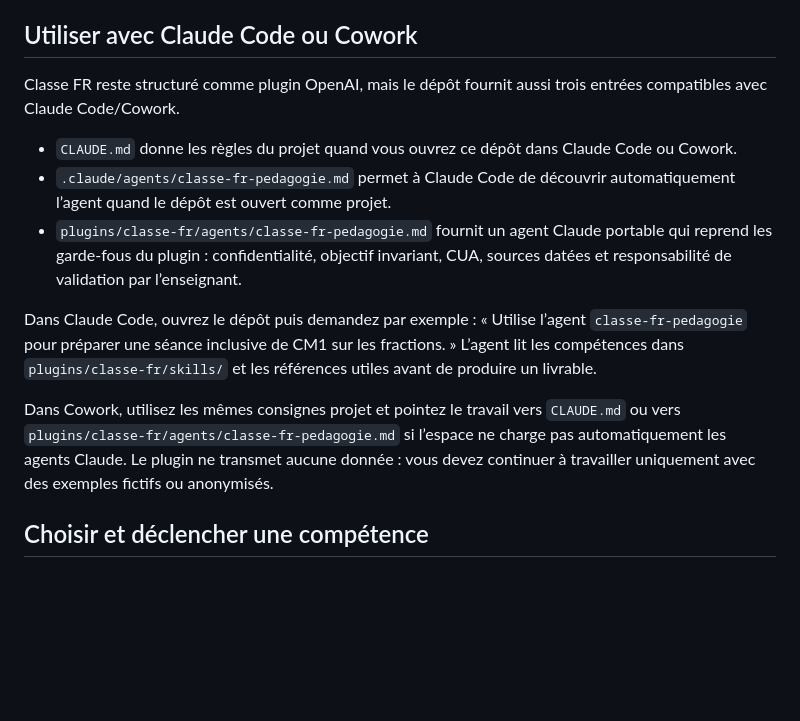
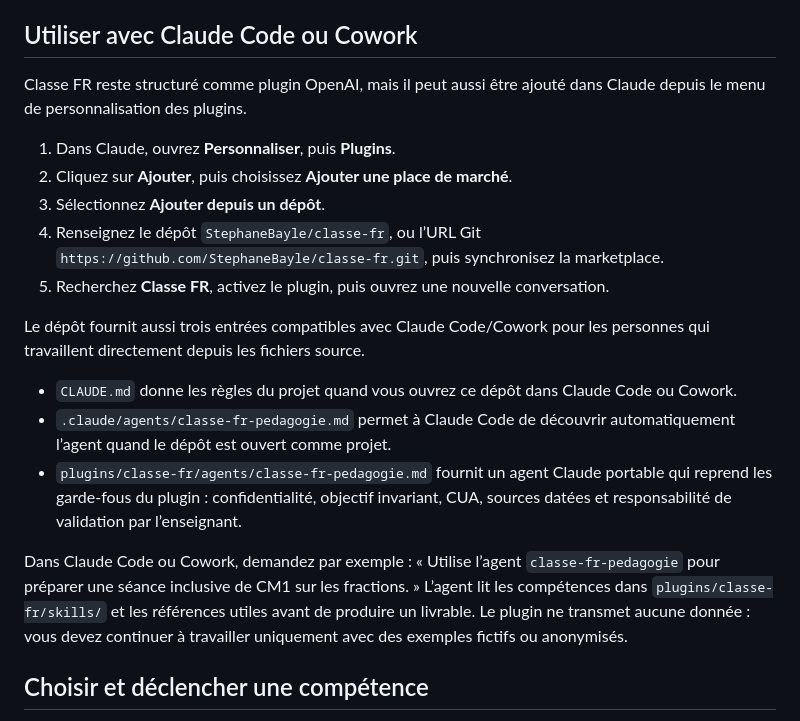
Before and after one commit to StephaneBayle/classe-fr, a Markdown page: README.md, the part around the change. Rendered like a GitHub page; blank space fills up the shorter version.

Commit message:
Documente l'installation dans Claude

```diff
--- a/README.md
+++ b/README.md
@@ -30,15 +30,21 @@ Le dépôt étant public, tous les enseignants peuvent suivre ce parcours. Ils n
 
 ## Utiliser avec Claude Code ou Cowork
 
-Classe FR reste structuré comme plugin OpenAI, mais le dépôt fournit aussi trois entrées compatibles avec Claude Code/Cowork.
+Classe FR reste structuré comme plugin OpenAI, mais il peut aussi être ajouté dans Claude depuis le menu de personnalisation des plugins.
+
+1. Dans Claude, ouvrez **Personnaliser**, puis **Plugins**.
+2. Cliquez sur **Ajouter**, puis choisissez **Ajouter une place de marché**.
+3. Sélectionnez **Ajouter depuis un dépôt**.
+4. Renseignez le dépôt `StephaneBayle/classe-fr`, ou l’URL Git `https://github.com/StephaneBayle/classe-fr.git`, puis synchronisez la marketplace.
+5. Recherchez **Classe FR**, activez le plugin, puis ouvrez une nouvelle conversation.
+
+Le dépôt fournit aussi trois entrées compatibles avec Claude Code/Cowork pour les personnes qui travaillent directement depuis les fichiers source.
 
 - `CLAUDE.md` donne les règles du projet quand vous ouvrez ce dépôt dans Claude Code ou Cowork.
 - `.claude/agents/classe-fr-pedagogie.md` permet à Claude Code de découvrir automatiquement l’agent quand le dépôt est ouvert comme projet.
 - `plugins/classe-fr/agents/classe-fr-pedagogie.md` fournit un agent Claude portable qui reprend les garde-fous du plugin : confidentialité, objectif invariant, CUA, sources datées et responsabilité de validation par l’enseignant.
 
-Dans Claude Code, ouvrez le dépôt puis demandez par exemple : « Utilise l’agent `classe-fr-pedagogie` pour préparer une séance inclusive de CM1 sur les fractions. » L’agent lit les compétences dans `plugins/classe-fr/skills/` et les références utiles avant de produire un livrable.
-
-Dans Cowork, utilisez les mêmes consignes projet et pointez le travail vers `CLAUDE.md` ou vers `plugins/classe-fr/agents/classe-fr-pedagogie.md` si l’espace ne charge pas automatiquement les agents Claude. Le plugin ne transmet aucune donnée : vous devez continuer à travailler uniquement avec des exemples fictifs ou anonymisés.
+Dans Claude Code ou Cowork, demandez par exemple : « Utilise l’agent `classe-fr-pedagogie` pour préparer une séance inclusive de CM1 sur les fractions. » L’agent lit les compétences dans `plugins/classe-fr/skills/` et les références utiles avant de produire un livrable. Le plugin ne transmet aucune donnée : vous devez continuer à travailler uniquement avec des exemples fictifs ou anonymisés.
 
 ## Choisir et déclencher une compétence
 
```
